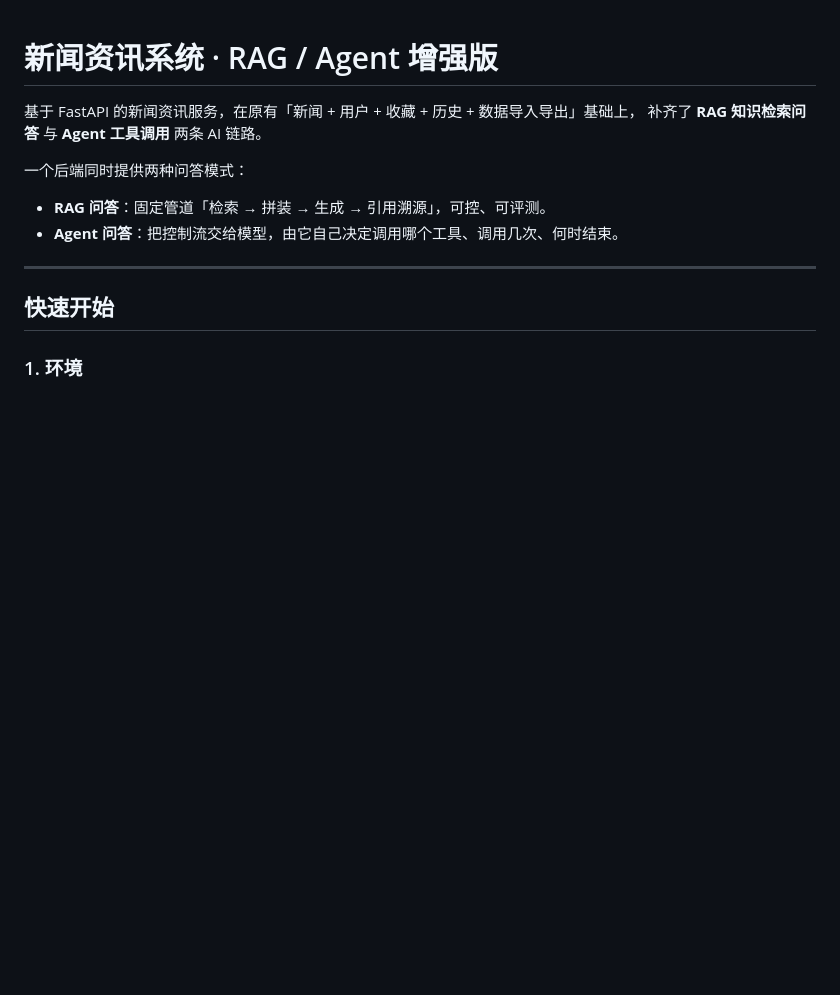
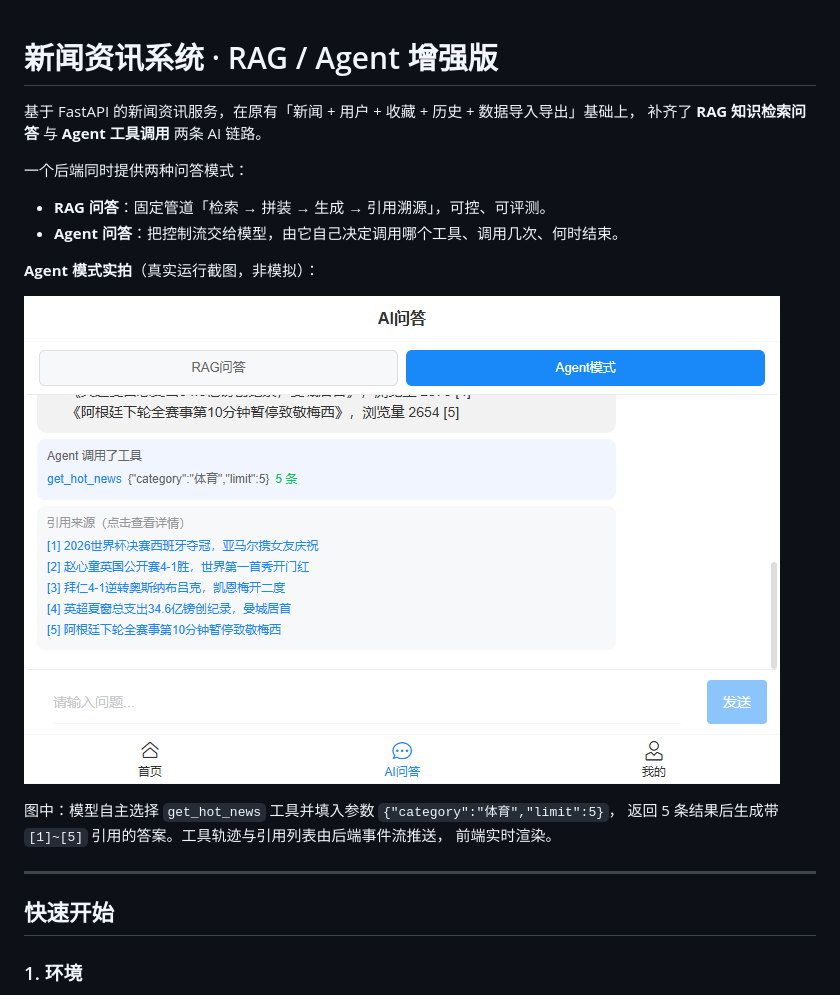
Before and after one commit to weijin011/news-agent-rag, a Markdown page: README.md, the part around the change. GitHub-like rendering; pictures changed too: docs/agent-mode.png (added); blank space fills up the shorter version.

Commit message:
docs: README 加入 Agent 模式真实运行截图

```diff
--- a/README.md
+++ b/README.md
@@ -7,6 +7,14 @@
 
 - **RAG 问答**：固定管道「检索 → 拼装 → 生成 → 引用溯源」，可控、可评测。
 - **Agent 问答**：把控制流交给模型，由它自己决定调用哪个工具、调用几次、何时结束。
+
+**Agent 模式实拍**（真实运行截图，非模拟）：
+
+![Agent 模式运行截图](docs/agent-mode.png)
+
+图中：模型自主选择 `get_hot_news` 工具并填入参数 `{"category":"体育","limit":5}`，
+返回 5 条结果后生成带 `[1]~[5]` 引用的答案。工具轨迹与引用列表由后端事件流推送，
+前端实时渲染。
 
 ---
 
```
